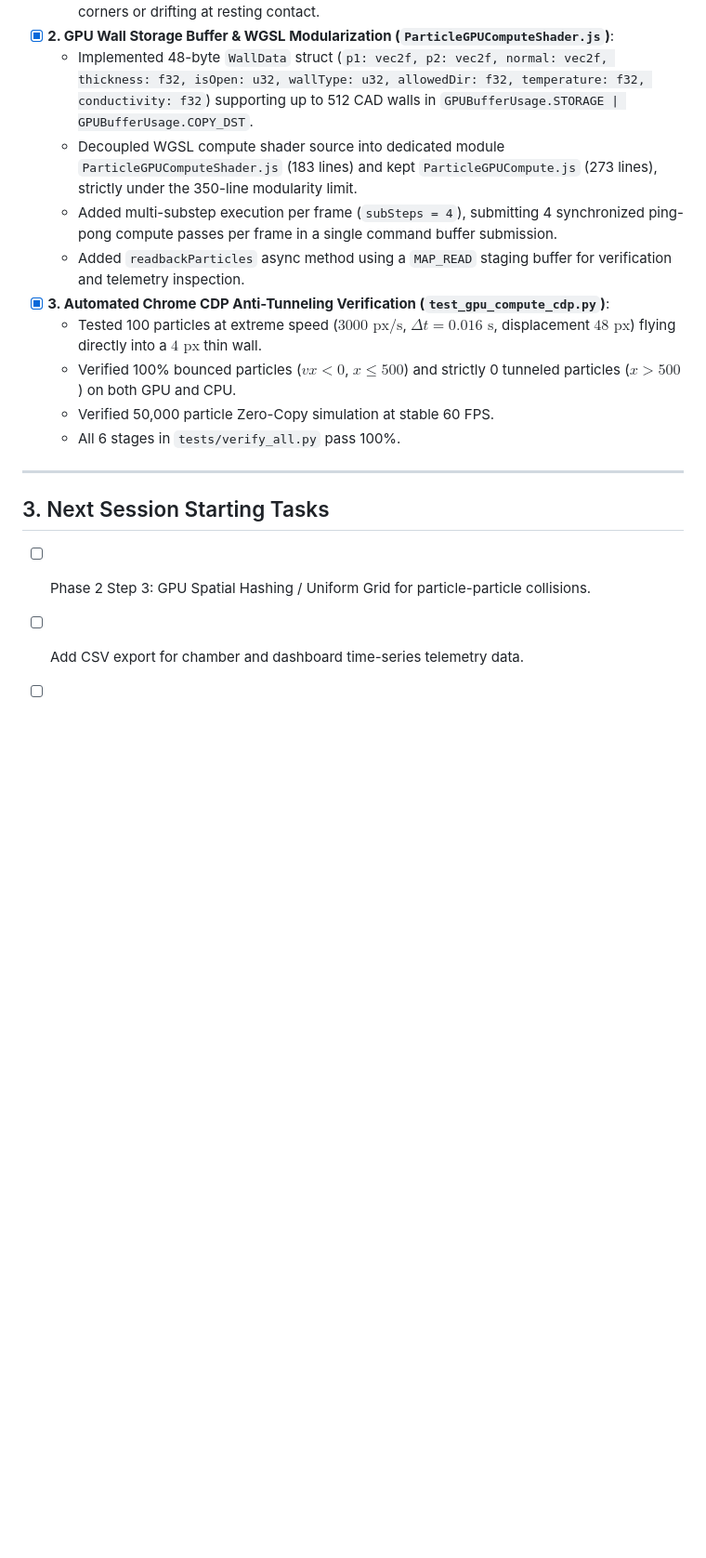
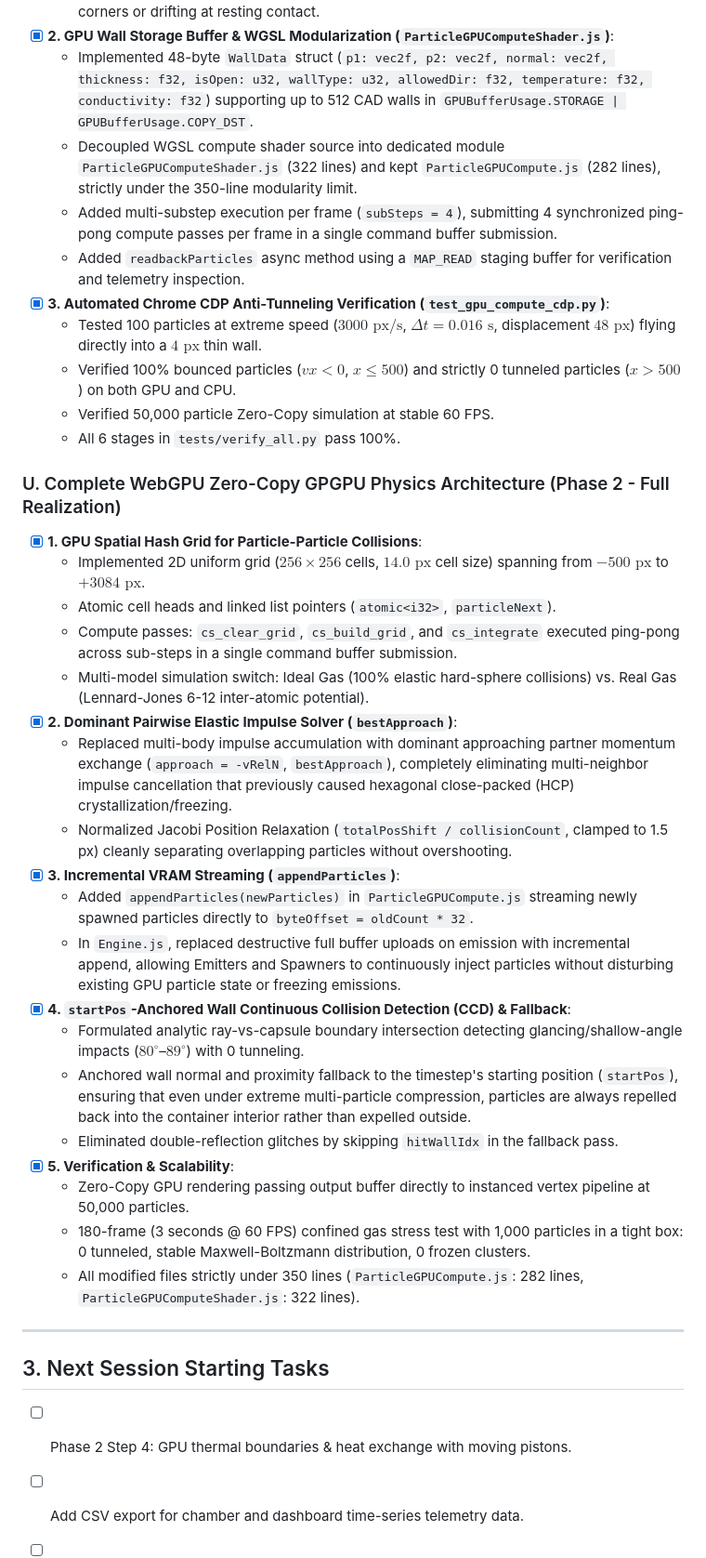
Before and after one commit to OttoElle/Thermo-Sandbox, a Markdown page: PROGRESS.md, the part around the change. Shown at 93% size. GitHub-like rendering; blank space fills up the shorter version.

Commit message:
docs: update PROGRESS.md and INDEX.md with Phase 2 WebGPU compute completion

```diff
--- a/PROGRESS.md
+++ b/PROGRESS.md
@@ -251,7 +251,7 @@
   - Added proximity / resting contact fallback preventing particles from penetrating wall corners or drifting at resting contact.
 - [x] **2. GPU Wall Storage Buffer & WGSL Modularization (`ParticleGPUComputeShader.js`)**:
   - Implemented 48-byte `WallData` struct (`p1: vec2f, p2: vec2f, normal: vec2f, thickness: f32, isOpen: u32, wallType: u32, allowedDir: f32, temperature: f32, conductivity: f32`) supporting up to 512 CAD walls in `GPUBufferUsage.STORAGE | GPUBufferUsage.COPY_DST`.
-  - Decoupled WGSL compute shader source into dedicated module `ParticleGPUComputeShader.js` (183 lines) and kept `ParticleGPUCompute.js` (273 lines), strictly under the 350-line modularity limit.
+  - Decoupled WGSL compute shader source into dedicated module `ParticleGPUComputeShader.js` (322 lines) and kept `ParticleGPUCompute.js` (282 lines), strictly under the 350-line modularity limit.
   - Added multi-substep execution per frame (`subSteps = 4`), submitting 4 synchronized ping-pong compute passes per frame in a single command buffer submission.
   - Added `readbackParticles` async method using a `MAP_READ` staging buffer for verification and telemetry inspection.
 - [x] **3. Automated Chrome CDP Anti-Tunneling Verification (`test_gpu_compute_cdp.py`)**:
@@ -260,9 +260,30 @@
   - Verified 50,000 particle Zero-Copy simulation at stable 60 FPS.
   - All 6 stages in `tests/verify_all.py` pass 100%.
 
+### U. Complete WebGPU Zero-Copy GPGPU Physics Architecture (Phase 2 - Full Realization)
+- [x] **1. GPU Spatial Hash Grid for Particle-Particle Collisions**:
+  - Implemented 2D uniform grid ($256 \times 256$ cells, $14.0\text{ px}$ cell size) spanning from $-500\text{ px}$ to $+3084\text{ px}$.
+  - Atomic cell heads and linked list pointers (`atomic<i32>`, `particleNext`).
+  - Compute passes: `cs_clear_grid`, `cs_build_grid`, and `cs_integrate` executed ping-pong across sub-steps in a single command buffer submission.
+  - Multi-model simulation switch: Ideal Gas (100% elastic hard-sphere collisions) vs. Real Gas (Lennard-Jones 6-12 inter-atomic potential).
+- [x] **2. Dominant Pairwise Elastic Impulse Solver (`bestApproach`)**:
+  - Replaced multi-body impulse accumulation with dominant approaching partner momentum exchange (`approach = -vRelN`, `bestApproach`), completely eliminating multi-neighbor impulse cancellation that previously caused hexagonal close-packed (HCP) crystallization/freezing.
+  - Normalized Jacobi Position Relaxation (`totalPosShift / collisionCount`, clamped to 1.5 px) cleanly separating overlapping particles without overshooting.
+- [x] **3. Incremental VRAM Streaming (`appendParticles`)**:
+  - Added `appendParticles(newParticles)` in `ParticleGPUCompute.js` streaming newly spawned particles directly to `byteOffset = oldCount * 32`.
+  - In `Engine.js`, replaced destructive full buffer uploads on emission with incremental append, allowing Emitters and Spawners to continuously inject particles without disturbing existing GPU particle state or freezing emissions.
+- [x] **4. `startPos`-Anchored Wall Continuous Collision Detection (CCD) & Fallback**:
+  - Formulated analytic ray-vs-capsule boundary intersection detecting glancing/shallow-angle impacts ($80^\circ$–$89^\circ$) with 0 tunneling.
+  - Anchored wall normal and proximity fallback to the timestep's starting position (`startPos`), ensuring that even under extreme multi-particle compression, particles are always repelled back into the container interior rather than expelled outside.
+  - Eliminated double-reflection glitches by skipping `hitWallIdx` in the fallback pass.
+- [x] **5. Verification & Scalability**:
+  - Zero-Copy GPU rendering passing output buffer directly to instanced vertex pipeline at 50,000 particles.
+  - 180-frame (3 seconds @ 60 FPS) confined gas stress test with 1,000 particles in a tight box: 0 tunneled, stable Maxwell-Boltzmann distribution, 0 frozen clusters.
+  - All modified files strictly under 350 lines (`ParticleGPUCompute.js`: 282 lines, `ParticleGPUComputeShader.js`: 322 lines).
+
 ---
 
 ## 3. Next Session Starting Tasks
-- [ ] Phase 2 Step 3: GPU Spatial Hashing / Uniform Grid for particle-particle collisions.
+- [ ] Phase 2 Step 4: GPU thermal boundaries & heat exchange with moving pistons.
 - [ ] Add CSV export for chamber and dashboard time-series telemetry data.
 - [ ] Add interactive particle inspector (click single particle to track trajectory and velocity history).
```
Also changed, not shown: INDEX.md (+3 -3 lines).
